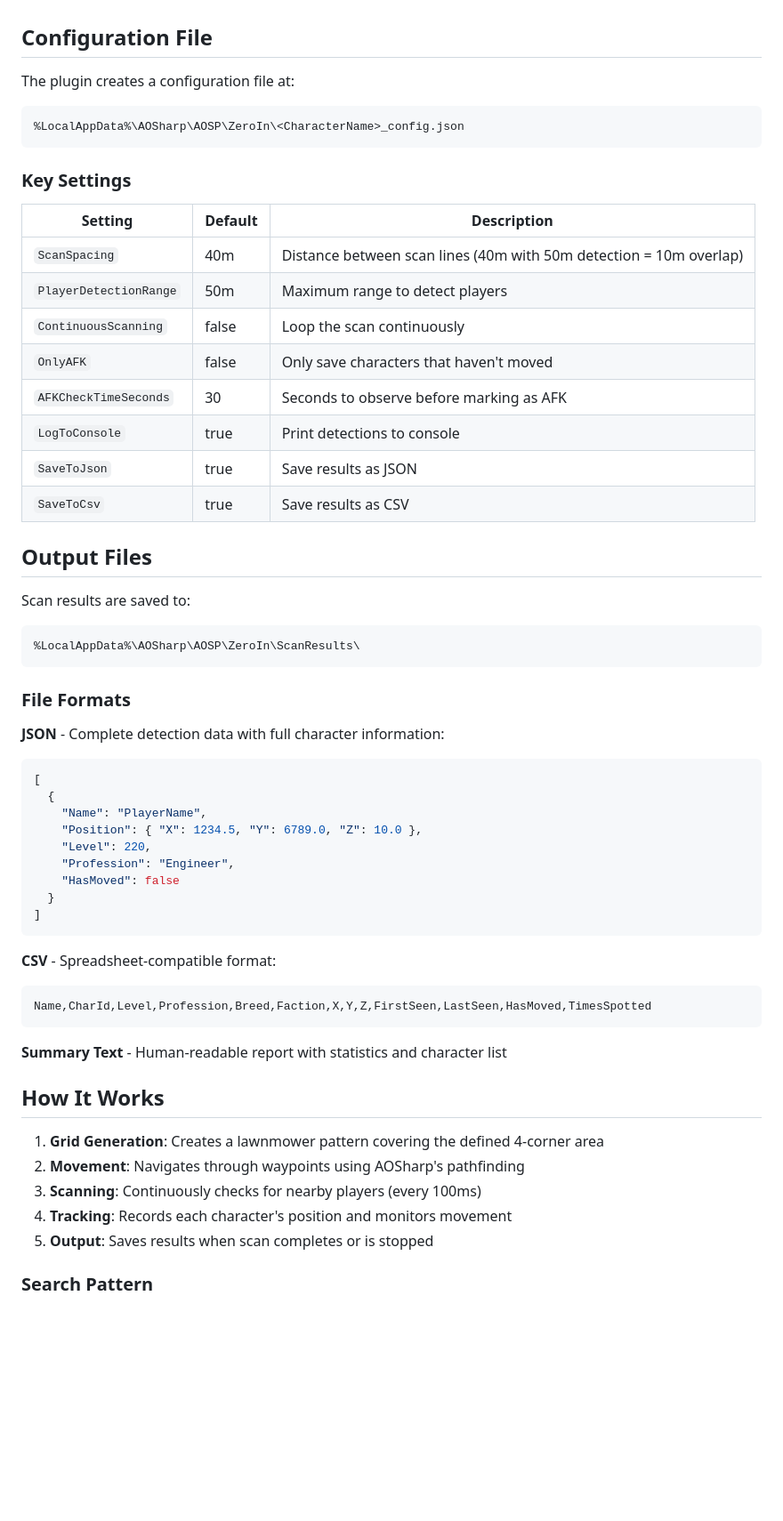
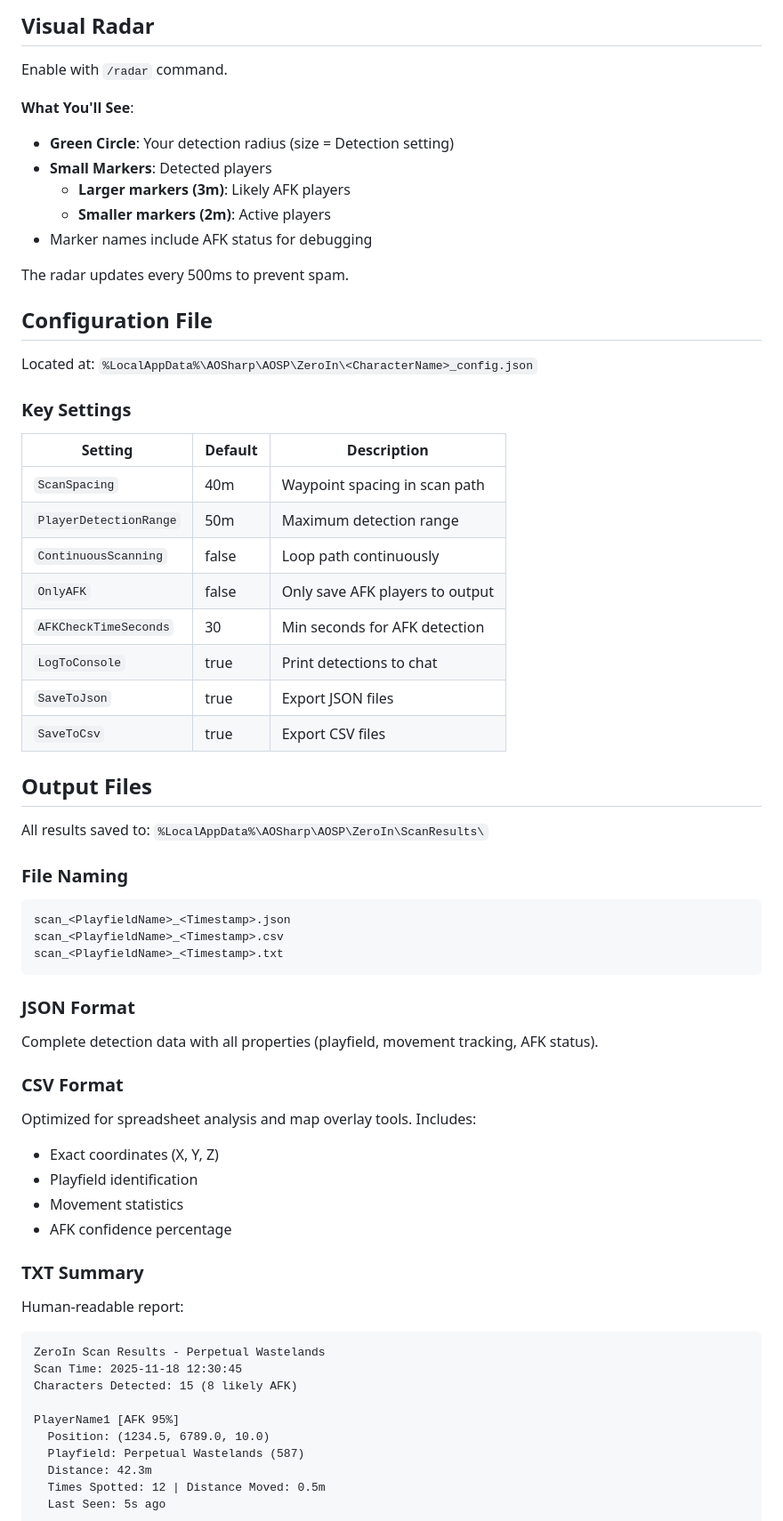
Before and after one commit to thehillbeyondthisone/ZeroIn, a Markdown page: README.md, the part around one of its changes. Shown at 89% size. GitHub-like rendering; blank space fills up the shorter version.

````diff
--- a/README.md
+++ b/README.md
@@ -70,60 +134,65 @@ An AOSharp plugin that systematically scans play areas using grid search pattern
+## Visual Radar
+
+Enable with `/radar` command.
+
+**What You'll See**:
+- **Green Circle**: Your detection radius (size = Detection setting)
+- **Small Markers**: Detected players
+  - **Larger markers (3m)**: Likely AFK players
+  - **Smaller markers (2m)**: Active players
+- Marker names include AFK status for debugging
+
+The radar updates every 500ms to prevent spam.
 
 ## Configuration File
 
-The plugin creates a configuration file at:
-```
-%LocalAppData%\AOSharp\AOSP\ZeroIn\<CharacterName>_config.json
-```
+Located at: `%LocalAppData%\AOSharp\AOSP\ZeroIn\<CharacterName>_config.json`
 
 ### Key Settings
 
 | Setting | Default | Description |
 |---------|---------|-------------|
-| `ScanSpacing` | 40m | Distance between scan lines (40m with 50m detection = 10m overlap) |
-| `PlayerDetectionRange` | 50m | Maximum range to detect players |
-| `ContinuousScanning` | false | Loop the scan continuously |
-| `OnlyAFK` | false | Only save characters that haven't moved |
-| `AFKCheckTimeSeconds` | 30 | Seconds to observe before marking as AFK |
-| `LogToConsole` | true | Print detections to console |
-| `SaveToJson` | true | Save results as JSON |
-| `SaveToCsv` | true | Save results as CSV |
+| `ScanSpacing` | 40m | Waypoint spacing in scan path |
+| `PlayerDetectionRange` | 50m | Maximum detection range |
+| `ContinuousScanning` | false | Loop path continuously |
+| `OnlyAFK` | false | Only save AFK players to output |
+| `AFKCheckTimeSeconds` | 30 | Min seconds for AFK detection |
+| `LogToConsole` | true | Print detections to chat |
+| `SaveToJson` | true | Export JSON files |
+| `SaveToCsv` | true | Export CSV files |
 
 ## Output Files
 
-Scan results are saved to:
+All results saved to: `%LocalAppData%\AOSharp\AOSP\ZeroIn\ScanResults\`
+
+### File Naming
 ```
-%LocalAppData%\AOSharp\AOSP\ZeroIn\ScanResults\
+scan_<PlayfieldName>_<Timestamp>.json
+scan_<PlayfieldName>_<Timestamp>.csv
+scan_<PlayfieldName>_<Timestamp>.txt
 ```
 
-### File Formats
+### JSON Format
+Complete detection data with all properties (playfield, movement tracking, AFK status).
 
-**JSON** - Complete detection data with full character information:
-```json
-[
-  {
-    "Name": "PlayerName",
-    "Position": { "X": 1234.5, "Y": 6789.0, "Z": 10.0 },
-    "Level": 220,
-    "Profession": "Engineer",
-    "HasMoved": false
-  }
-]
+### CSV Format
+Optimized for spreadsheet analysis and map overlay tools. Includes:
+- Exact coordinates (X, Y, Z)
+- Playfield identification
+- Movement statistics
+- AFK confidence percentage
+
+### TXT Summary
+Human-readable report:
 ```
+ZeroIn Scan Results - Perpetual Wastelands
+Scan Time: 2025-11-18 12:30:45
+Characters Detected: 15 (8 likely AFK)
 
-**CSV** - Spreadsheet-compatible format:
+PlayerName1 [AFK 95%]
+  Position: (1234.5, 6789.0, 10.0)
+  Playfield: Perpetual Wastelands (587)
+  Distance: 42.3m
+  Times Spotted: 12 | Distance Moved: 0.5m
+  Last Seen: 5s ago
 ```
-Name,CharId,Level,Profession,Breed,Faction,X,Y,Z,FirstSeen,LastSeen,HasMoved,TimesSpotted
-```
-
-**Summary Text** - Human-readable report with statistics and character list
-
-## How It Works
-
-1. **Grid Generation**: Creates a lawnmower pattern covering the defined 4-corner area
-2. **Movement**: Navigates through waypoints using AOSharp's pathfinding
-3. **Scanning**: Continuously checks for nearby players (every 100ms)
-4. **Tracking**: Records each character's position and monitors movement
-5. **Output**: Saves results when scan completes or is stopped
-
-### Search Pattern
-
````
Also changed, not shown: other parts of README.md (+160 -85 lines).
